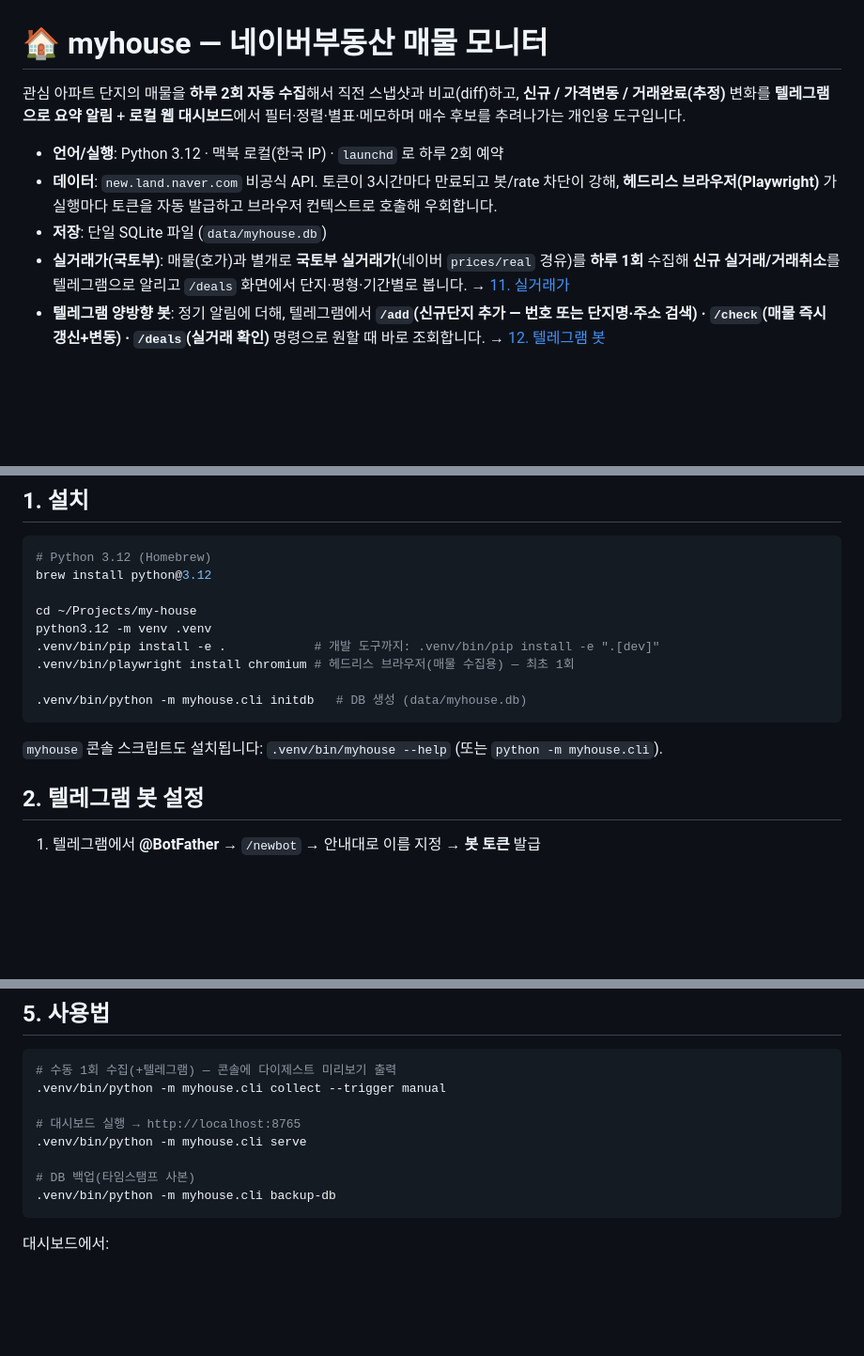
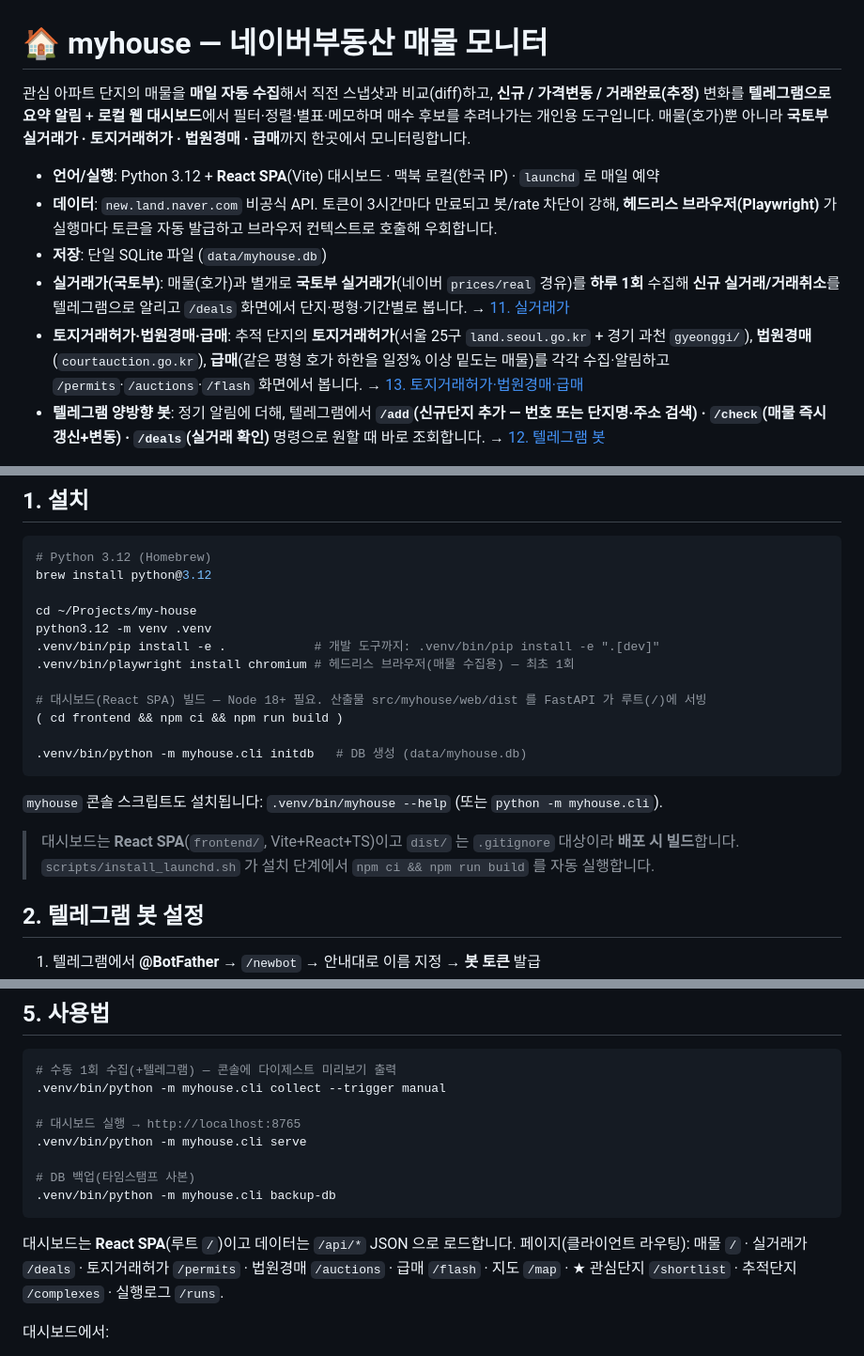
Before and after one commit to lja9702/real-estate-monitor, a Markdown page: README.md, 3 parts joined by grey strips. Shown at 94% size. Drawn GitHub-style; blank space fills up the shorter version.

````diff
--- a/README.md
+++ b/README.md
@@ -1,15 +1,19 @@
 # 🏠 myhouse — 네이버부동산 매물 모니터
 
-관심 아파트 단지의 매물을 **하루 2회 자동 수집**해서 직전 스냅샷과 비교(diff)하고,
+관심 아파트 단지의 매물을 **매일 자동 수집**해서 직전 스냅샷과 비교(diff)하고,
 **신규 / 가격변동 / 거래완료(추정)** 변화를 **텔레그램으로 요약 알림** + **로컬 웹 대시보드**에서
-필터·정렬·별표·메모하며 매수 후보를 추려나가는 개인용 도구입니다.
+필터·정렬·별표·메모하며 매수 후보를 추려나가는 개인용 도구입니다. 매물(호가)뿐 아니라
+**국토부 실거래가 · 토지거래허가 · 법원경매 · 급매**까지 한곳에서 모니터링합니다.
 
-- **언어/실행**: Python 3.12 · 맥북 로컬(한국 IP) · `launchd` 로 하루 2회 예약
+- **언어/실행**: Python 3.12 + **React SPA**(Vite) 대시보드 · 맥북 로컬(한국 IP) · `launchd` 로 매일 예약
 - **데이터**: `new.land.naver.com` 비공식 API. 토큰이 3시간마다 만료되고 봇/rate 차단이 강해,
   **헤드리스 브라우저(Playwright)** 가 실행마다 토큰을 자동 발급하고 브라우저 컨텍스트로 호출해 우회합니다.
 - **저장**: 단일 SQLite 파일 (`data/myhouse.db`)
 - **실거래가(국토부)**: 매물(호가)과 별개로 **국토부 실거래가**(네이버 `prices/real` 경유)를 **하루 1회**
   수집해 **신규 실거래/거래취소**를 텔레그램으로 알리고 `/deals` 화면에서 단지·평형·기간별로 봅니다. → [11. 실거래가](#11-실거래가-국토부)
+- **토지거래허가·법원경매·급매**: 추적 단지의 **토지거래허가**(서울 25구 `land.seoul.go.kr` + 경기 과천 `gyeonggi/`),
+  **법원경매**(`courtauction.go.kr`), **급매**(같은 평형 호가 하한을 일정% 이상 밑도는 매물)를 각각 수집·알림하고
+  `/permits`·`/auctions`·`/flash` 화면에서 봅니다. → [13. 토지거래허가·법원경매·급매](#13-토지거래허가--법원경매--급매)
 - **텔레그램 양방향 봇**: 정기 알림에 더해, 텔레그램에서 **`/add`(신규단지 추가 — 번호 또는 단지명·주소 검색) ·
   `/check`(매물 즉시 갱신+변동) · `/deals`(실거래 확인)** 명령으로 원할 때 바로 조회합니다. → [12. 텔레그램 봇](#12-텔레그램-봇--양방향-명령)
 
@@ -30,10 +34,16 @@ python3.12 -m venv .venv
 .venv/bin/pip install -e .            # 개발 도구까지: .venv/bin/pip install -e ".[dev]"
 .venv/bin/playwright install chromium # 헤드리스 브라우저(매물 수집용) — 최초 1회
 
+# 대시보드(React SPA) 빌드 — Node 18+ 필요. 산출물 src/myhouse/web/dist 를 FastAPI 가 루트(/)에 서빙
+( cd frontend && npm ci && npm run build )
+
 .venv/bin/python -m myhouse.cli initdb   # DB 생성 (data/myhouse.db)
 ```
 
 `myhouse` 콘솔 스크립트도 설치됩니다: `.venv/bin/myhouse --help` (또는 `python -m myhouse.cli`).
+
+> 대시보드는 **React SPA**(`frontend/`, Vite+React+TS)이고 `dist/` 는 `.gitignore` 대상이라 **배포 시 빌드**합니다.
+> `scripts/install_launchd.sh` 가 설치 단계에서 `npm ci && npm run build` 를 자동 실행합니다.
 
 ## 2. 텔레그램 봇 설정
 
@@ -160,6 +170,10 @@ data = json.load(open("data/discovered_accurate.json"))
 .venv/bin/python -m myhouse.cli backup-db
 ```
 
+대시보드는 **React SPA**(루트 `/`)이고 데이터는 `/api/*` JSON 으로 로드합니다. 페이지(클라이언트 라우팅):
+매물 `/` · 실거래가 `/deals` · 토지거래허가 `/permits` · 법원경매 `/auctions` · 급매 `/flash` · 지도 `/map` ·
+★ 관심단지 `/shortlist` · 추적단지 `/complexes` · 실행로그 `/runs`.
+
 대시보드에서:
 - **필터/정렬**: 단지·거래유형·가격·면적·층·향·상태·검색, 신규순/가격순 등
 - **★ 관심 단지**: 행/단지 상세의 ★ 로 **단지**를 관심 등록(같은 단지 행은 함께 켜짐). 관심은 단지 단위 즐겨찾기이며 추적 여부와 무관합니다.
````
Also changed, not shown: other parts of README.md (+38 -12 lines).
